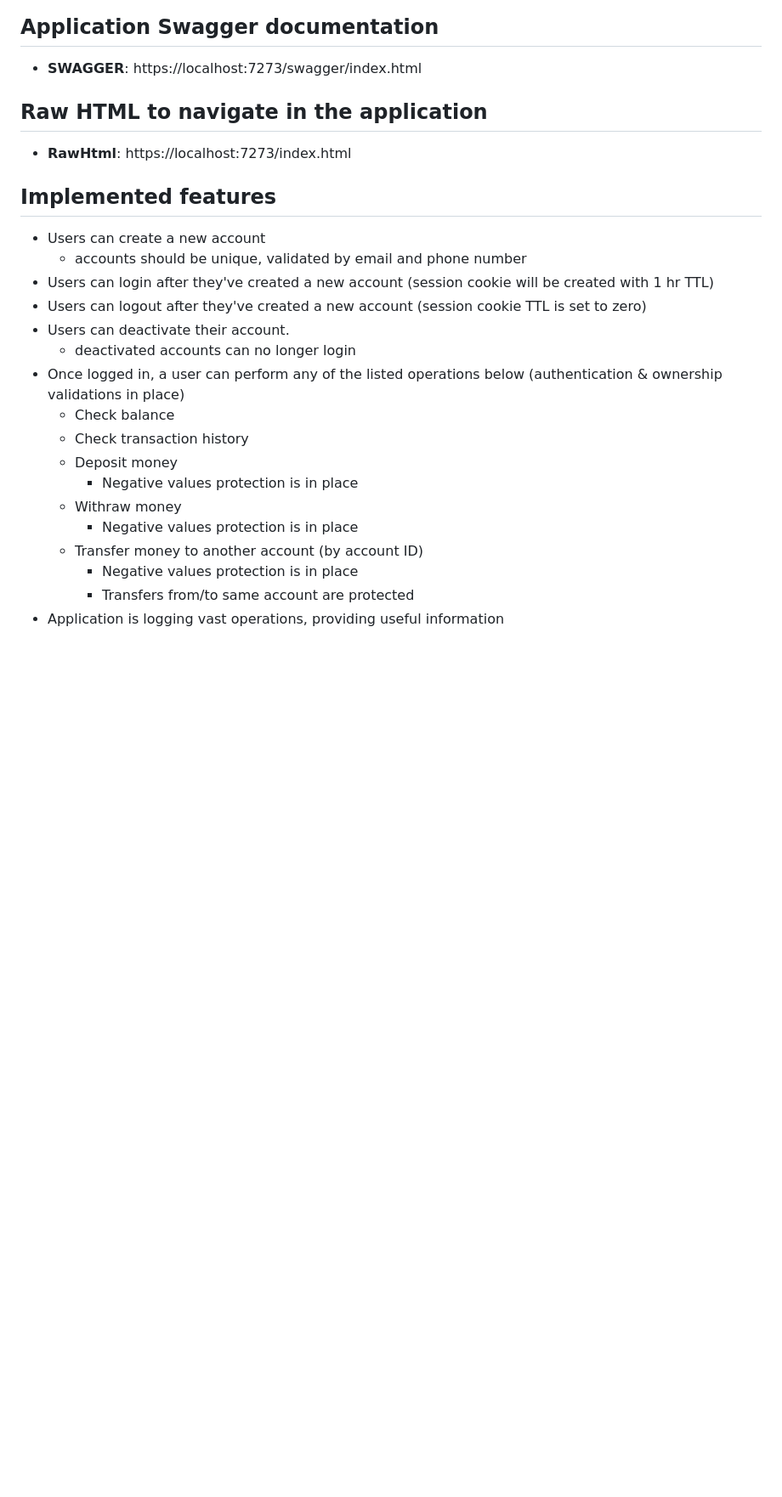
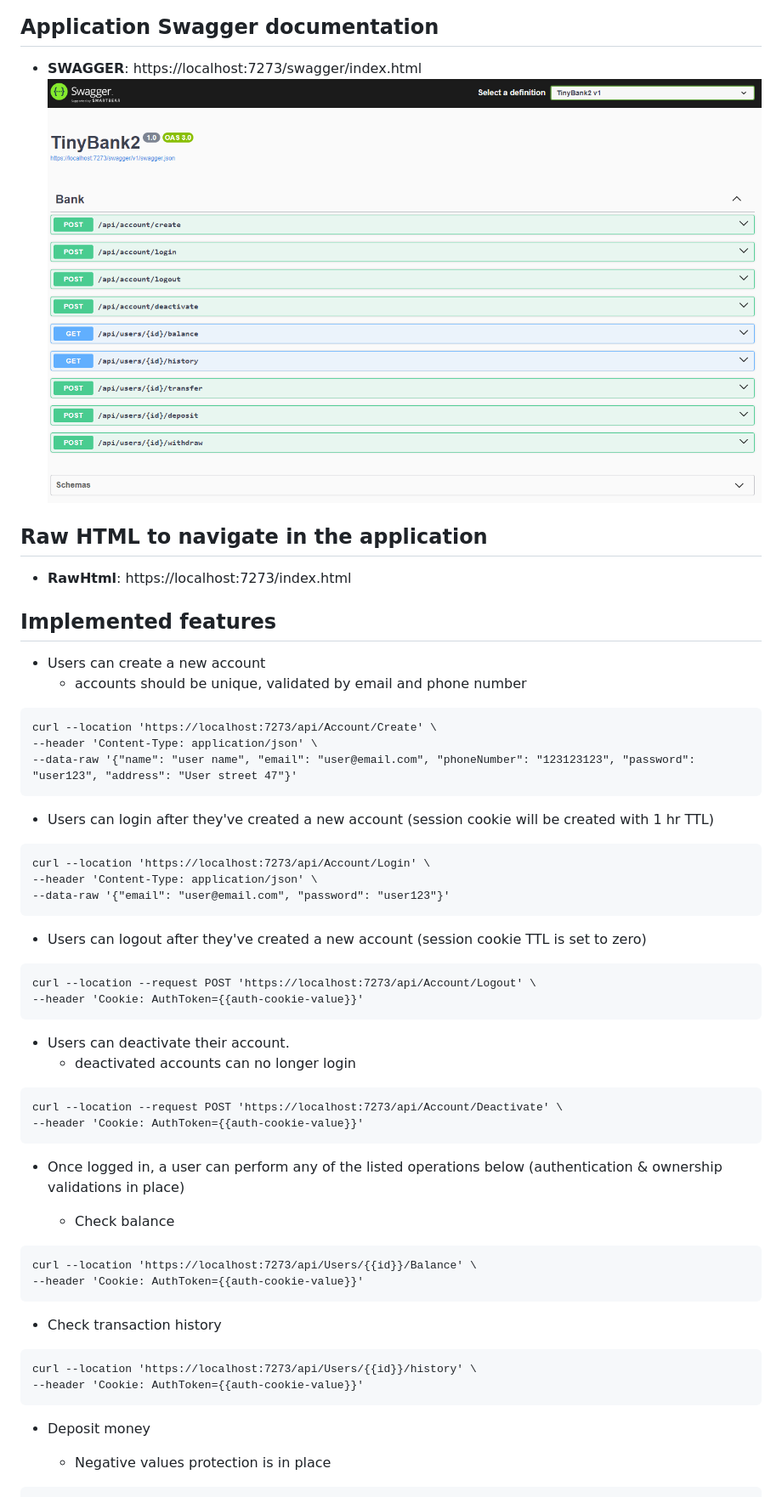
Before and after one commit to jose-vo-sousa/public-interview, a Markdown page: README.md, the part around the change printed below. Shown: that part at 85% size. GitHub-like rendering; pictures changed too: Img/swagger.png (added); blank space fills up the shorter version.

Commit message:
complete readme

````diff
--- a/README.md
+++ b/README.md
@@ -13,6 +13,7 @@ dotnet run --environment Development
 ## Application Swagger documentation
 
 - **SWAGGER**: https://localhost:7273/swagger/index.html
+  ![swagger](./Img/swagger.png)
 
 ## Raw HTML to navigate in the application
 
@@ -22,17 +23,53 @@ dotnet run --environment Development
 
 - Users can create a new account
   - accounts should be unique, validated by email and phone number
+
+```
+curl --location 'https://localhost:7273/api/Account/Create' \
+--header 'Content-Type: application/json' \
+--data-raw '{"name": "user name", "email": "user@email.com", "phoneNumber": "123123123", "password": "user123", "address": "User street 47"}'
+```
+
 - Users can login after they've created a new account (session cookie will be created with 1 hr TTL)
+
+```
+curl --location 'https://localhost:7273/api/Account/Login' \
+--header 'Content-Type: application/json' \
+--data-raw '{"email": "user@email.com", "password": "user123"}'
+```
+
 - Users can logout after they've created a new account (session cookie TTL is set to zero)
+
+```
+curl --location --request POST 'https://localhost:7273/api/Account/Logout' \
+--header 'Cookie: AuthToken={{auth-cookie-value}}'
+```
+
 - Users can deactivate their account.
   - deactivated accounts can no longer login
+
+```
+curl --location --request POST 'https://localhost:7273/api/Account/Deactivate' \
+--header 'Cookie: AuthToken={{auth-cookie-value}}'
+```
+
 - Once logged in, a user can perform any of the listed operations below (authentication & ownership validations in place)
+
   - Check balance
-  - Check transaction history
-  - Deposit money
-    - Negative values protection is in place
-  - Withraw money
-    - Negative values protection is in place
-  - Transfer money to another account (by account ID)
-    - Negative values protection is in place
-    - Transfers from/to same account are protected
+
+```
+curl --location 'https://localhost:7273/api/Users/{{id}}/Balance' \
+--header 'Cookie: AuthToken={{auth-cookie-value}}'
+```
+
+- Check transaction history
+
+```
+curl --location 'https://localhost:7273/api/Users/{{id}}/history' \
+--header 'Cookie: AuthToken={{auth-cookie-value}}'
+```
+
+- Deposit money
+
+  - Negative values protection is in place
+
````
Also changed, not shown: other parts of README.md (+35 -0 lines), Img/log-example.png (added), 1 other file.
